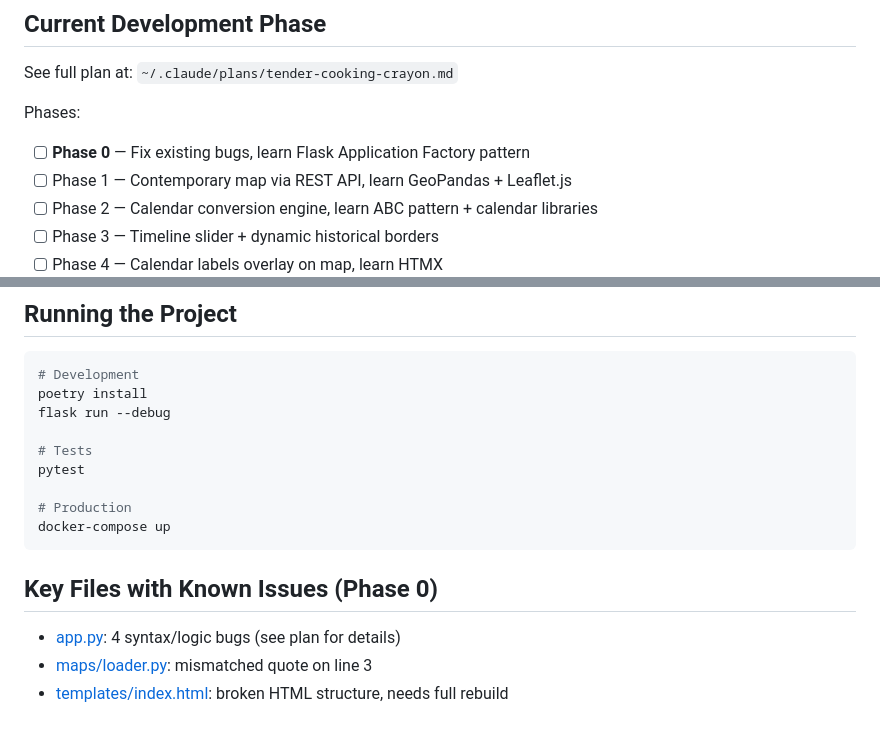
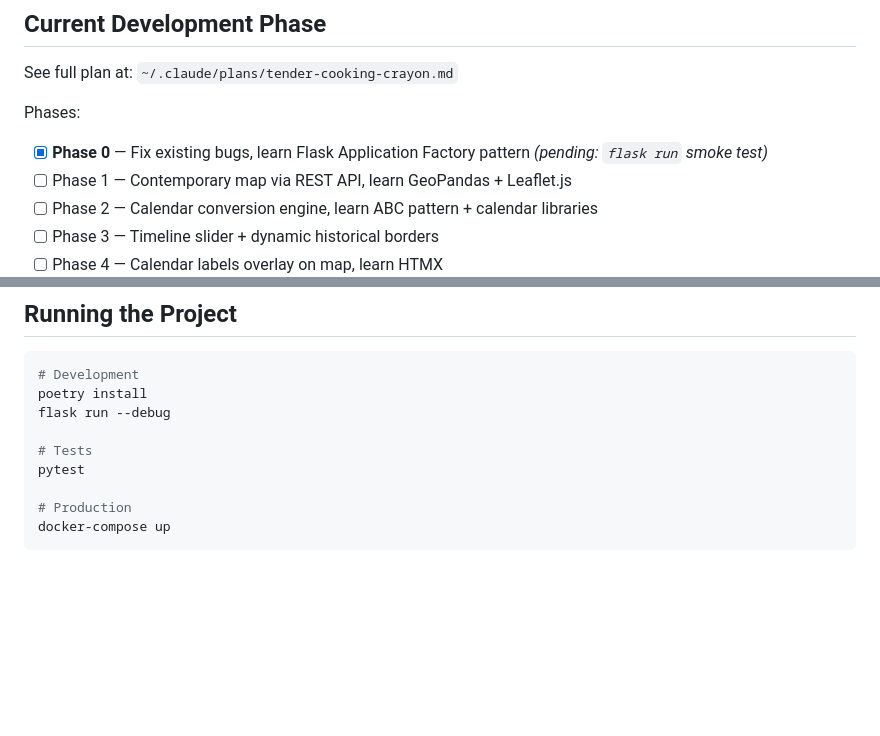
Before and after one commit to Binardino/Calendiorama-Atlas-Temporis, a Markdown page: CLAUDE.md, 2 parts joined by grey strips. Drawn GitHub-style; blank space fills up the shorter version.

Commit message:
docs(CLAUDE): mark Phase 0 complete, remove resolved bug list

````diff
--- a/CLAUDE.md
+++ b/CLAUDE.md
@@ -56,7 +56,7 @@ Interactive historical world map web application built entirely in Python (backe
 See full plan at: `~/.claude/plans/tender-cooking-crayon.md`
 
 Phases:
-- [ ] **Phase 0** — Fix existing bugs, learn Flask Application Factory pattern
+- [x] **Phase 0** — Fix existing bugs, learn Flask Application Factory pattern *(pending: `flask run` smoke test)*
 - [ ] Phase 1 — Contemporary map via REST API, learn GeoPandas + Leaflet.js
 - [ ] Phase 2 — Calendar conversion engine, learn ABC pattern + calendar libraries
 - [ ] Phase 3 — Timeline slider + dynamic historical borders
@@ -92,9 +92,3 @@ pytest
 # Production
 docker-compose up
 ```
-
-## Key Files with Known Issues (Phase 0)
-
-- [app.py](app.py): 4 syntax/logic bugs (see plan for details)
-- [maps/loader.py](maps/loader.py): mismatched quote on line 3
-- [templates/index.html](templates/index.html): broken HTML structure, needs full rebuild
````
